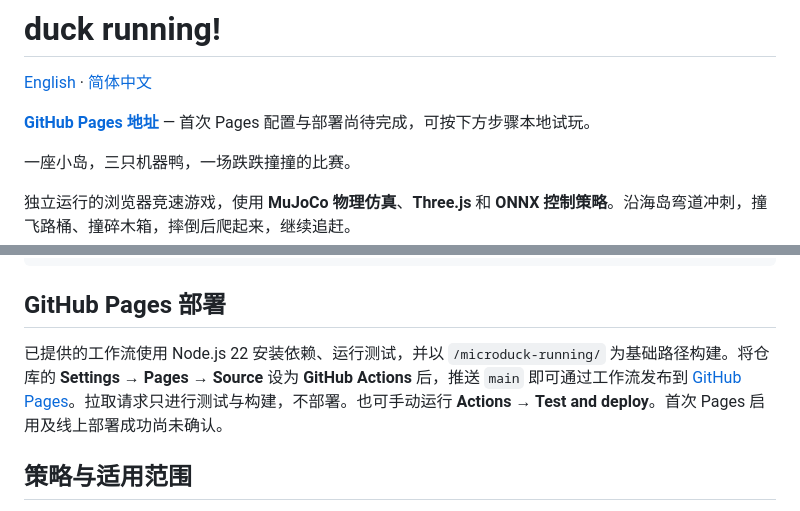
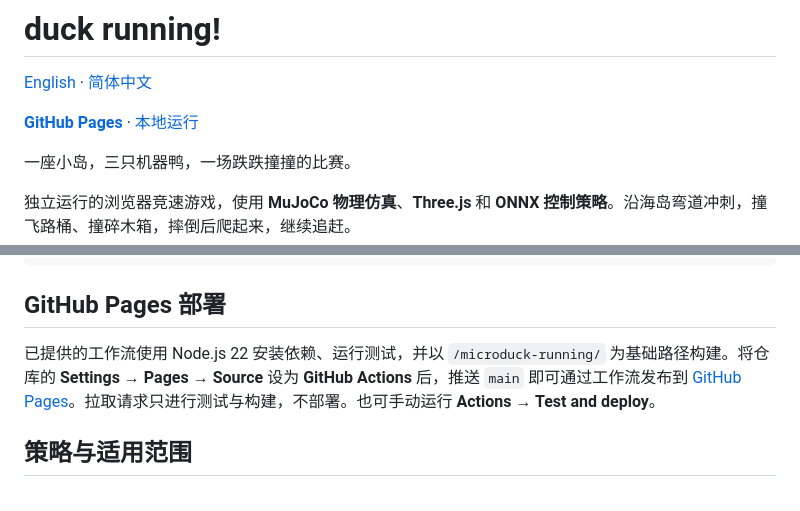
Before and after one commit to wander521/microduck-running, a Markdown page: README.zh-CN.md, 2 parts joined by grey strips. Rendered like a GitHub page.

```diff
--- a/README.zh-CN.md
+++ b/README.zh-CN.md
@@ -2,7 +2,7 @@
 
 [English](README.md) · [简体中文](README.zh-CN.md)
 
-**[GitHub Pages 地址](https://wander521.github.io/microduck-running/)** — 首次 Pages 配置与部署尚待完成，可按下方步骤本地试玩。
+**[GitHub Pages](https://wander521.github.io/microduck-running/)** · [本地运行](#本地运行)
 
 一座小岛，三只机器鸭，一场跌跌撞撞的比赛。
 
@@ -73,7 +73,7 @@ docs/                 游戏截图与验证说明
 
 ## GitHub Pages 部署
 
-已提供的工作流使用 Node.js 22 安装依赖、运行测试，并以 `/microduck-running/` 为基础路径构建。将仓库的 **Settings → Pages → Source** 设为 **GitHub Actions** 后，推送 `main` 即可通过工作流发布到 [GitHub Pages](https://wander521.github.io/microduck-running/)。拉取请求只进行测试与构建，不部署。也可手动运行 **Actions → Test and deploy**。首次 Pages 启用及线上部署成功尚未确认。
+已提供的工作流使用 Node.js 22 安装依赖、运行测试，并以 `/microduck-running/` 为基础路径构建。将仓库的 **Settings → Pages → Source** 设为 **GitHub Actions** 后，推送 `main` 即可通过工作流发布到 [GitHub Pages](https://wander521.github.io/microduck-running/)。拉取请求只进行测试与构建，不部署。也可手动运行 **Actions → Test and deploy**。
 
 ## 策略与适用范围
 
```
Also changed, not shown: README.md (+2 -2 lines).
